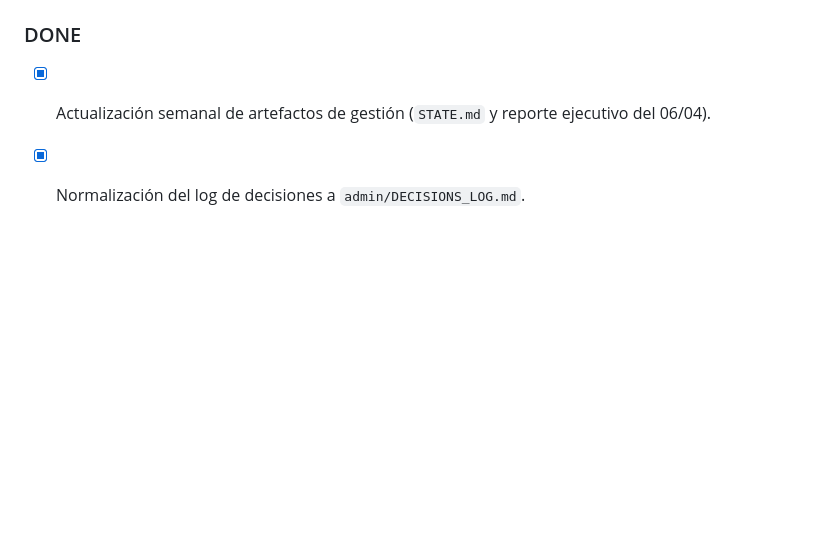
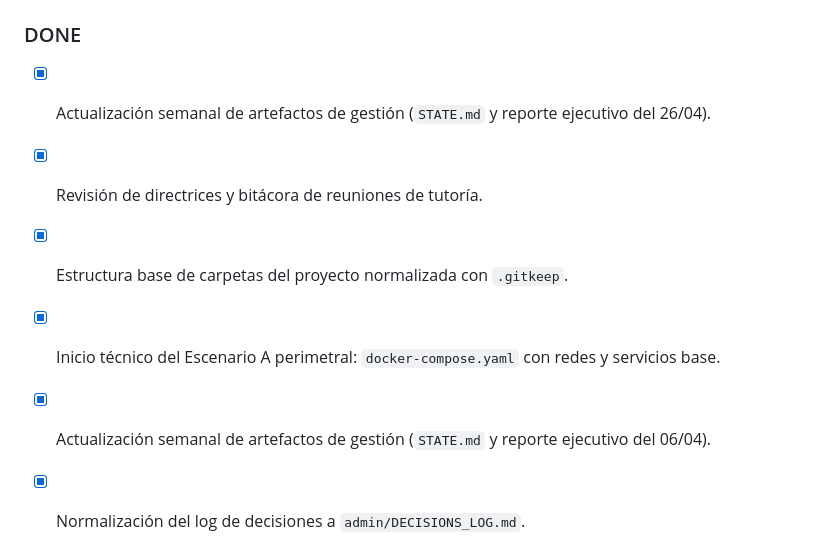
Before and after one commit to Coryy82/TFG-ZeroTrust, a Markdown page: admin/STATE.md, the part around one of its changes. Drawn GitHub-style; blank space fills up the shorter version.

```diff
--- a/admin/STATE.md
+++ b/admin/STATE.md
@@ -42,6 +44,10 @@ Fecha de actualización: 2026-05-03
 - [ ] D2. Verificar estado del trámite TFG en ETSINF para eliminar dependencia administrativa externa.
 
 ### DONE
+- [x] Actualización semanal de artefactos de gestión (`STATE.md` y reporte ejecutivo del 26/04).
+- [x] Revisión de directrices y bitácora de reuniones de tutoría.
+- [x] Estructura base de carpetas del proyecto normalizada con `.gitkeep`.
+- [x] Inicio técnico del Escenario A perimetral: `docker-compose.yaml` con redes y servicios base.
 - [x] Actualización semanal de artefactos de gestión (`STATE.md` y reporte ejecutivo del 06/04).
 - [x] Normalización del log de decisiones a `admin/DECISIONS_LOG.md`.
 - [x] Carga inicial de investigación técnica Docker (`Apuntes Docker101.md`).
```
Also changed, not shown: other parts of admin/STATE.md (+18 -16 lines), admin/reportes/reporte_2026-05-03.md (added, +25 -0 lines).
